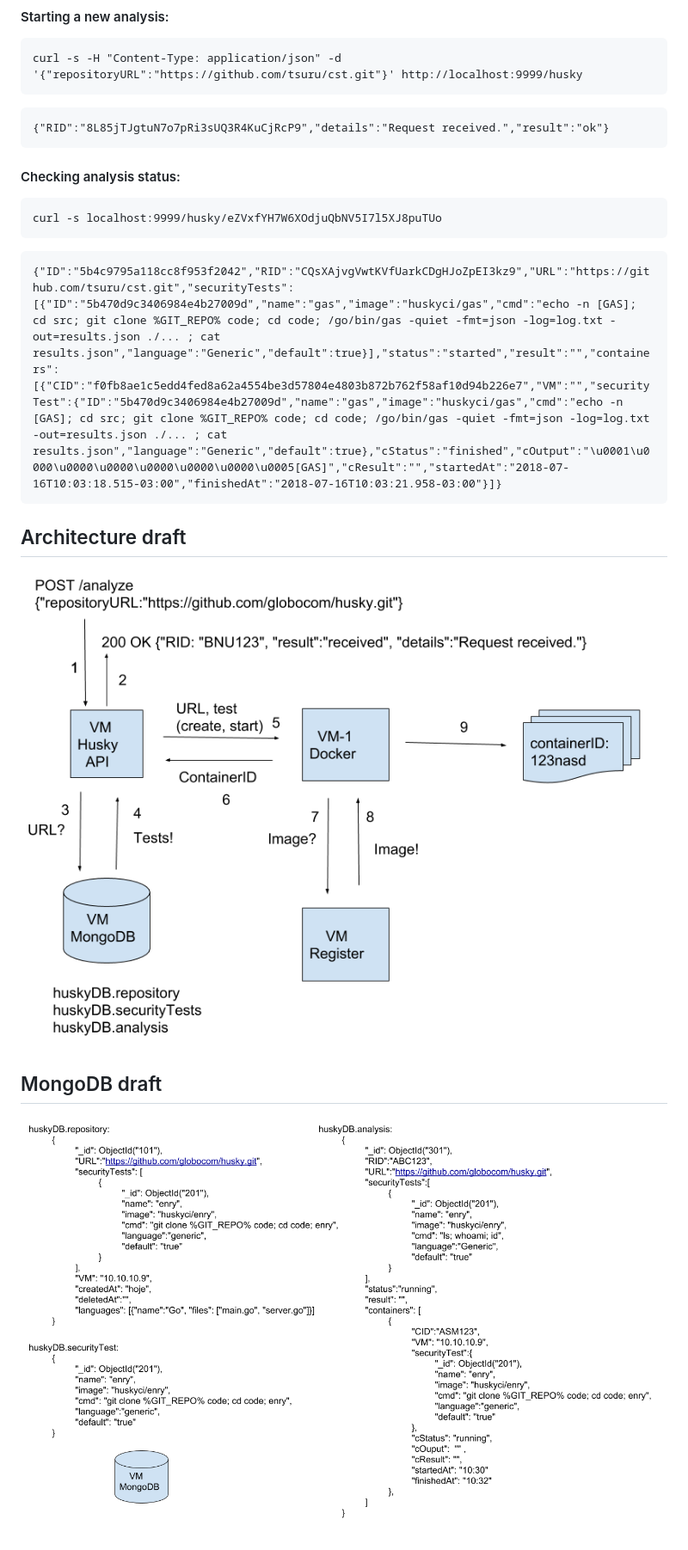
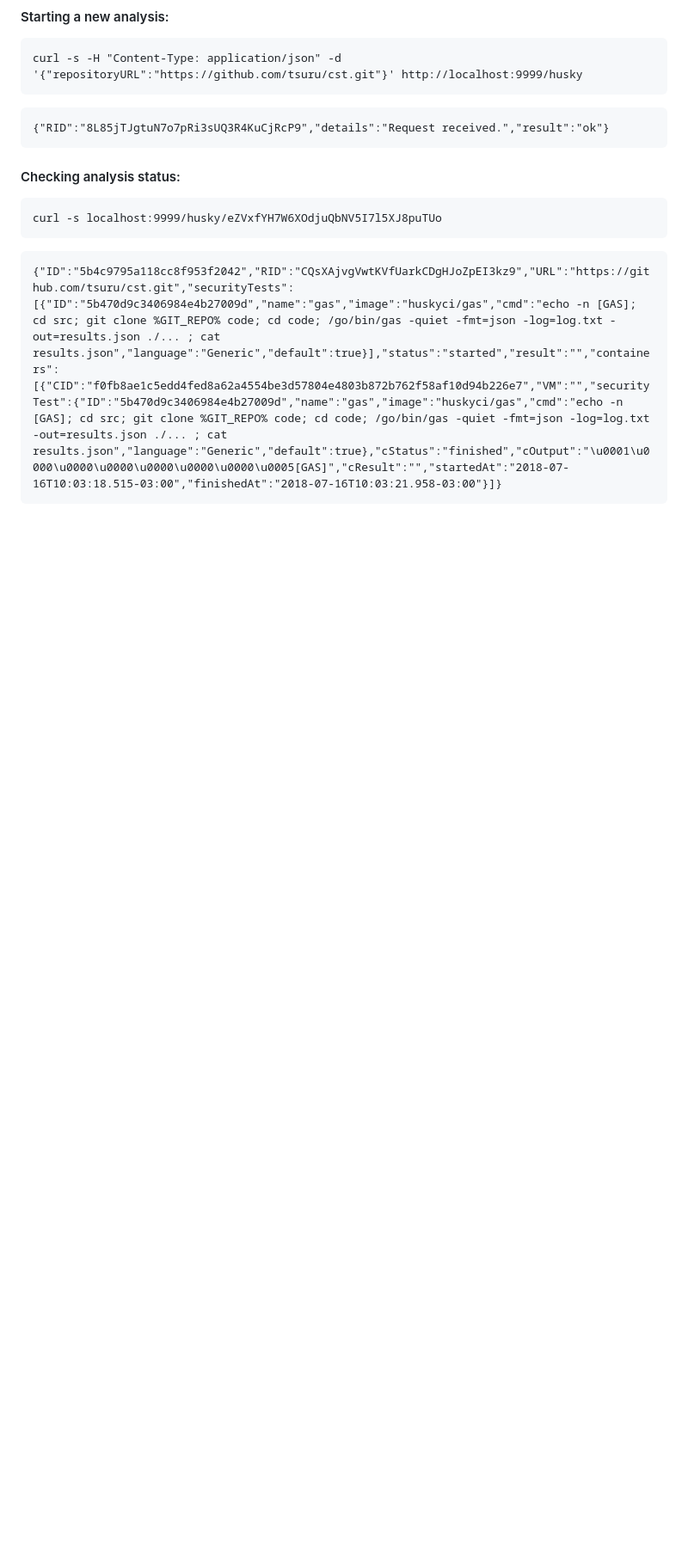
Before and after one commit to globocom/huskyCI, a Markdown page: README.md, the part around the change printed below. Shown: that part at 86% size. GitHub-like rendering; pictures changed too: images/architecture-draft.png (deleted), images/mongoBD-draft.png (deleted); blank space fills up the shorter version.

Commit message:
[DOCS] Update README

````diff
--- a/README.md
+++ b/README.md
@@ -147,11 +172,3 @@ curl -s localhost:9999/husky/eZVxfYH7W6XOdjuQbNV5I7l5XJ8puTUo
 ```
 {"ID":"5b4c9795a118cc8f953f2042","RID":"CQsXAjvgVwtKVfUarkCDgHJoZpEI3kz9","URL":"https://github.com/tsuru/cst.git","securityTests":[{"ID":"5b470d9c3406984e4b27009d","name":"gas","image":"huskyci/gas","cmd":"echo -n [GAS]; cd src; git clone %GIT_REPO% code; cd code; /go/bin/gas -quiet -fmt=json -log=log.txt -out=results.json ./... ; cat results.json","language":"Generic","default":true}],"status":"started","result":"","containers":[{"CID":"f0fb8ae1c5edd4fed8a62a4554be3d57804e4803b872b762f58af10d94b226e7","VM":"","securityTest":{"ID":"5b470d9c3406984e4b27009d","name":"gas","image":"huskyci/gas","cmd":"echo -n [GAS]; cd src; git clone %GIT_REPO% code; cd code; /go/bin/gas -quiet -fmt=json -log=log.txt -out=results.json ./... ; cat results.json","language":"Generic","default":true},"cStatus":"finished","cOutput":"\u0001\u0000\u0000\u0000\u0000\u0000\u0000\u0005[GAS]","cResult":"","startedAt":"2018-07-16T10:03:18.515-03:00","finishedAt":"2018-07-16T10:03:21.958-03:00"}]}
 ```
-
-## Architecture draft
-
-![architecture](images/architecture-draft.png)
-
-## MongoDB draft
-
-![db](images/mongoBD-draft.png)
````
Also changed, not shown: other parts of README.md (+29 -4 lines), images/arch-example-huskyCI.png (added).
